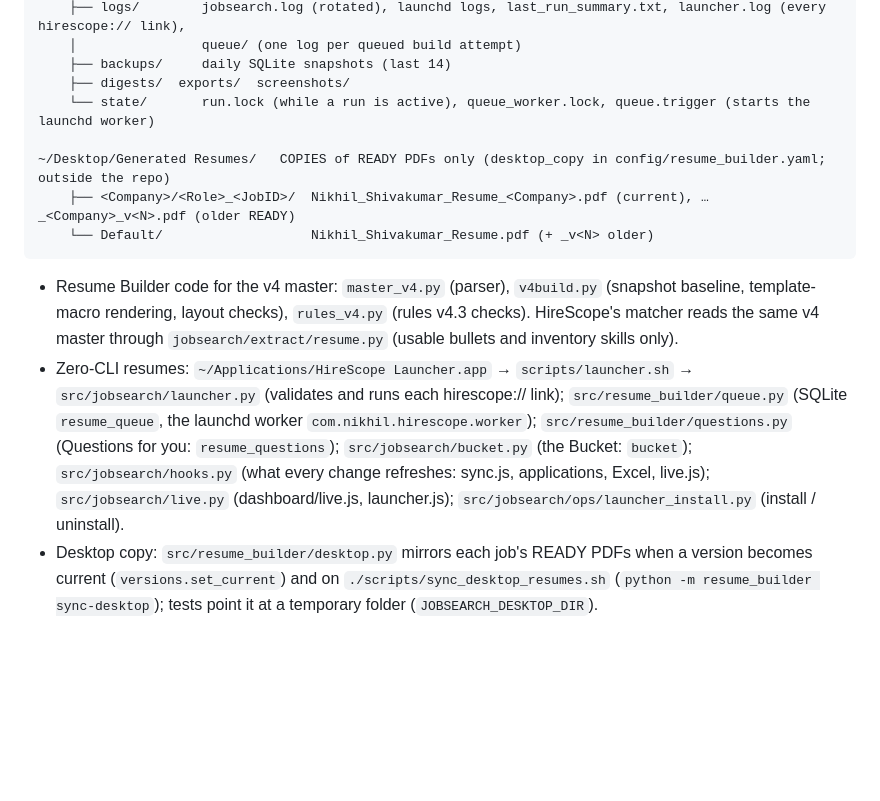
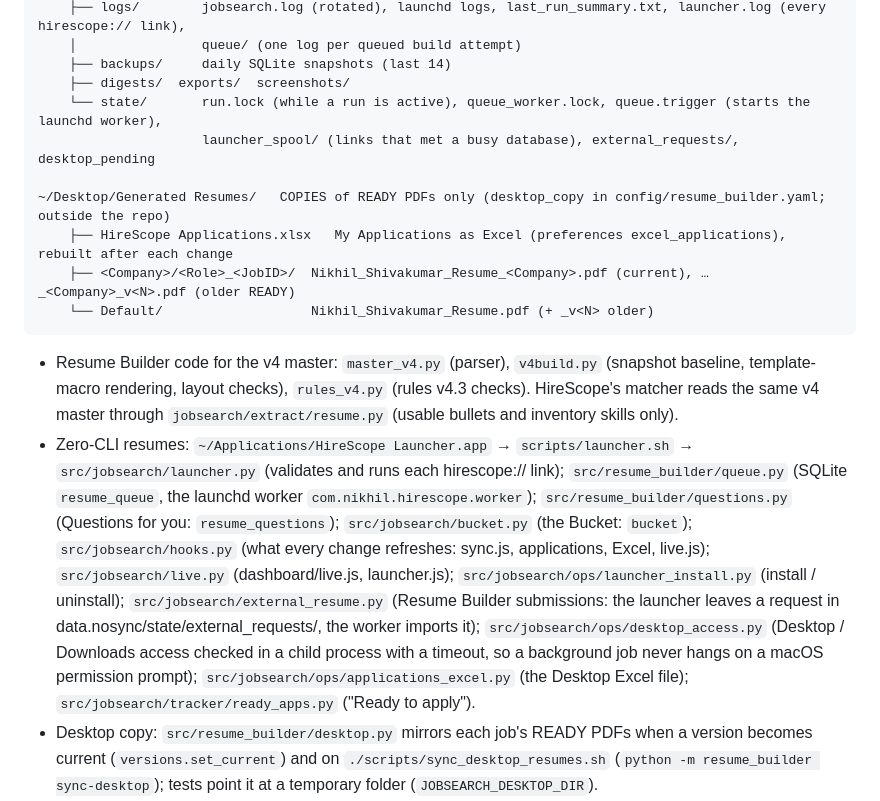
Before and after one commit to nikhilsk98/Hirescope, a Markdown page: STRUCTURE.md, the part around the change. Rendered like a GitHub page; blank space fills up the shorter version.

````diff
--- a/STRUCTURE.md
+++ b/STRUCTURE.md
@@ -54,9 +54,11 @@ hirescope/
     │                queue/ (one log per queued build attempt)
     ├── backups/     daily SQLite snapshots (last 14)
     ├── digests/  exports/  screenshots/
-    └── state/       run.lock (while a run is active), queue_worker.lock, queue.trigger (starts the launchd worker)
+    └── state/       run.lock (while a run is active), queue_worker.lock, queue.trigger (starts the launchd worker),
+                     launcher_spool/ (links that met a busy database), external_requests/, desktop_pending
 
 ~/Desktop/Generated Resumes/   COPIES of READY PDFs only (desktop_copy in config/resume_builder.yaml; outside the repo)
+    ├── HireScope Applications.xlsx   My Applications as Excel (preferences excel_applications), rebuilt after each change
     ├── <Company>/<Role>_<JobID>/  Nikhil_Shivakumar_Resume_<Company>.pdf (current), …_<Company>_v<N>.pdf (older READY)
     └── Default/                   Nikhil_Shivakumar_Resume.pdf (+ _v<N> older)
 ```
@@ -69,7 +71,11 @@ hirescope/
   `com.nikhil.hirescope.worker`); `src/resume_builder/questions.py` (Questions for you: `resume_questions`);
   `src/jobsearch/bucket.py` (the Bucket: `bucket`); `src/jobsearch/hooks.py` (what every change refreshes: sync.js,
   applications, Excel, live.js); `src/jobsearch/live.py` (dashboard/live.js, launcher.js);
-  `src/jobsearch/ops/launcher_install.py` (install / uninstall).
+  `src/jobsearch/ops/launcher_install.py` (install / uninstall); `src/jobsearch/external_resume.py` (Resume Builder
+  submissions: the launcher leaves a request in data.nosync/state/external_requests/, the worker imports it);
+  `src/jobsearch/ops/desktop_access.py` (Desktop / Downloads access checked in a child process with a timeout, so a
+  background job never hangs on a macOS permission prompt); `src/jobsearch/ops/applications_excel.py` (the Desktop
+  Excel file); `src/jobsearch/tracker/ready_apps.py` ("Ready to apply").
 - Desktop copy: `src/resume_builder/desktop.py` mirrors each job's READY PDFs when a version becomes current
   (`versions.set_current`) and on `./scripts/sync_desktop_resumes.sh` (`python -m resume_builder sync-desktop`);
   tests point it at a temporary folder (`JOBSEARCH_DESKTOP_DIR`).
````
Also changed, not shown: README.md (+11 -1 lines).
